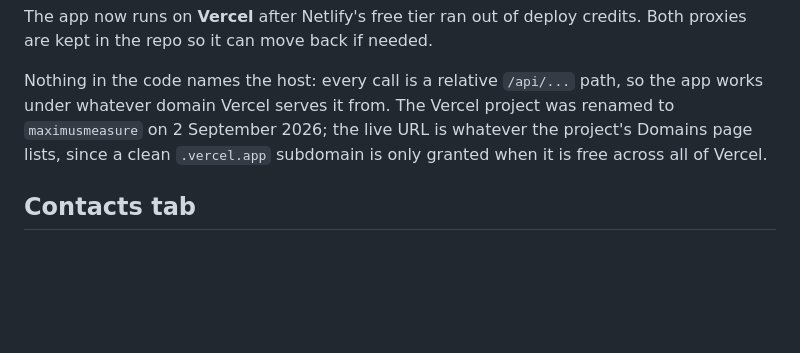
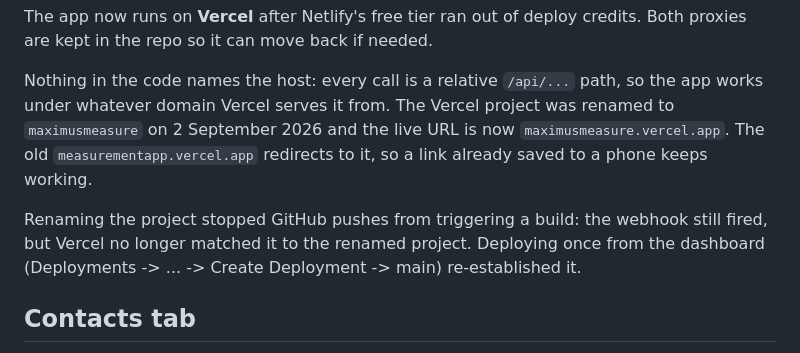
Before and after one commit to Usmanshadeed1/Measurementapp, a Markdown page: HOW-IT-WORKS.md, the part around the change. GitHub-like rendering; blank space fills up the shorter version.

Commit message:
Update HOW-IT-WORKS.md: clarify Vercel project renaming and deployment process

```diff
--- a/HOW-IT-WORKS.md
+++ b/HOW-IT-WORKS.md
@@ -130,10 +130,15 @@ needed.
 
 Nothing in the code names the host: every call is a relative `/api/...`
 path, so the app works under whatever domain Vercel serves it from. The
-Vercel project was renamed to `maximusmeasure` on 2 September 2026; the
-live URL is whatever the project's Domains page lists, since a clean
-`.vercel.app` subdomain is only granted when it is free across all of
-Vercel.
+Vercel project was renamed to `maximusmeasure` on 2 September 2026 and the
+live URL is now `maximusmeasure.vercel.app`. The old
+`measurementapp.vercel.app` redirects to it, so a link already saved to a
+phone keeps working.
+
+Renaming the project stopped GitHub pushes from triggering a build: the
+webhook still fired, but Vercel no longer matched it to the renamed
+project. Deploying once from the dashboard (Deployments -> ... -> Create
+Deployment -> main) re-established it.
 
 ## Contacts tab
 
```
